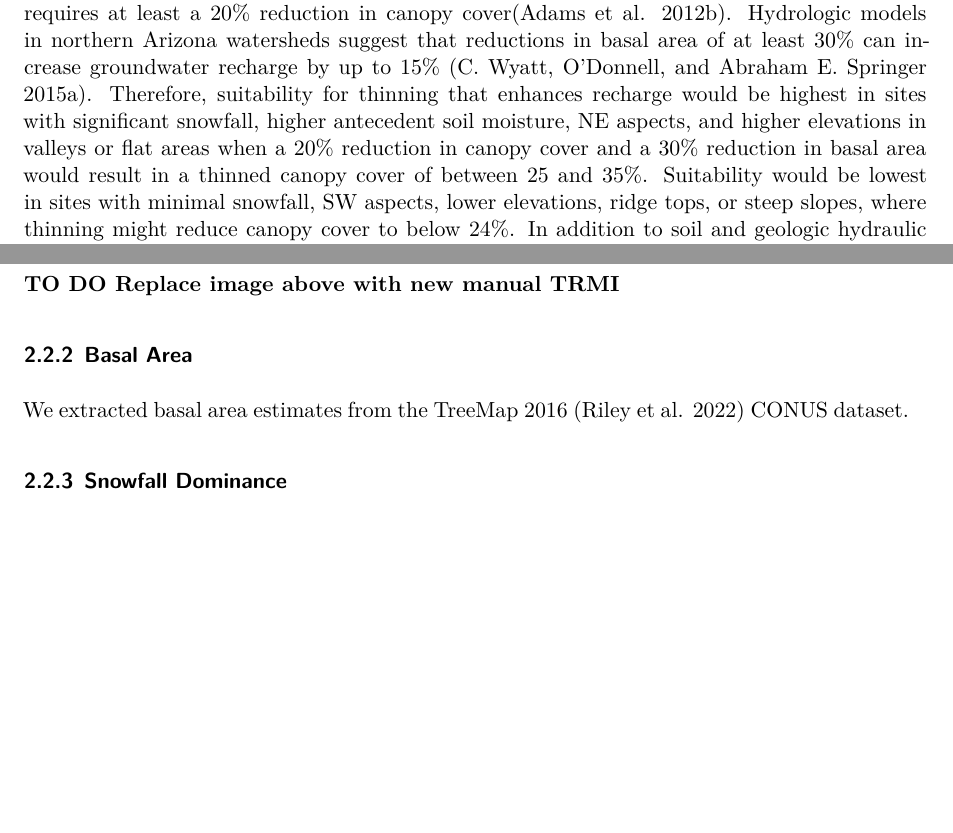
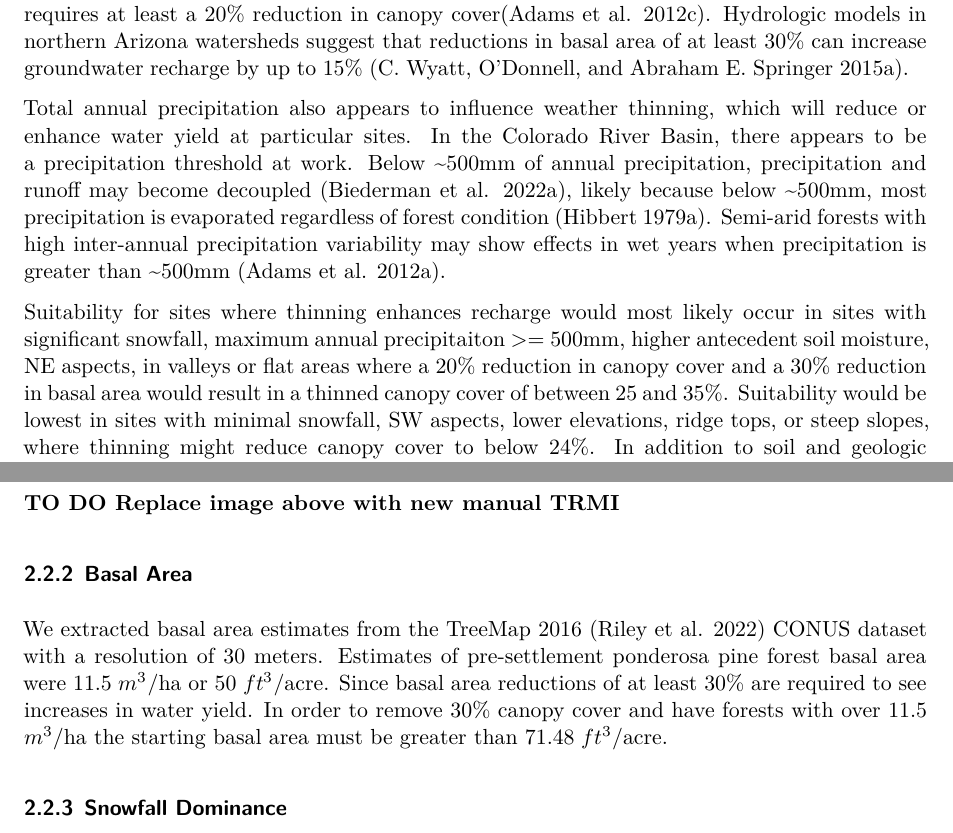
Before and after one commit to Ryan3Lima/ATUR-Thinning-to-enhance-recharge, a Quarto document (index.qmd): two parts of pages 4 and 6 of 22 before the commit and two parts of pages 4 and 6 of 23 after it, joined at a grey line, cut so that both start at the same text, the shorter picture padded with empty space. Rendered offline with R 4.5, knitr and Pandoc in place of Quarto, then LaTeX, with nearby package versions; drawn as R Markdown's standard PDF in place of the format the file asks for.

Commit message:
new draft 1-20-25

```diff
--- a/index.qmd
+++ b/index.qmd
@@ -127,5 +127,9 @@ Thinning in semi-arid and high-elevation forests (greater than 1500 meters in al
 
-Canopy cover between 25% and 40% appears optimal for net snow accumulation at continental mid-latitude sites [@veatch2009]. UAV-based studies within the study area have shown that 24 - 35% canopy cover was optimal for snow persistence. [@donager2021; @sankey_multi-scale_2015; @belmonte_uav-based_2021]. However, water yield enhancement from thinning likely requires at least a 20% reduction in canopy cover[@adams_ecohydrological_2012]. Hydrologic models in northern Arizona watersheds suggest that reductions in basal area of at least 30% can increase groundwater recharge by up to 15% [@wyatt2015]. Therefore, suitability for thinning that enhances recharge would be highest in sites with significant snowfall, higher antecedent soil moisture, NE aspects, and higher elevations in valleys or flat areas when a 20% reduction in canopy cover and a 30% reduction in basal area would result in a thinned canopy cover of between 25 and 35%. Suitability would be lowest in sites with minimal snowfall, SW aspects, lower elevations, ridge tops, or steep slopes, where thinning might reduce canopy cover to below 24%. In addition to soil and geologic hydraulic conductivity, these criteria are used for this suitability analysis.
+Canopy cover between 25% and 40% appears optimal for net snow accumulation at continental mid-latitude sites [@veatch2009]. UAV-based studies within the study area have shown that 24 - 35% canopy cover was optimal for snow persistence. [@donager2021; @sankey_multi-scale_2015; @belmonte_uav-based_2021]. However, water yield enhancement from thinning likely requires at least a 20% reduction in canopy cover[@adams_ecohydrological_2012]. Hydrologic models in northern Arizona watersheds suggest that reductions in basal area of at least 30% can increase groundwater recharge by up to 15% [@wyatt2015].
+
+Total annual precipitation also appears to influence weather thinning, which will reduce or enhance water yield at particular sites. In the Colorado River Basin, there appears to be a precipitation threshold at work. Below \~500mm of annual precipitation, precipitation and runoff may become decoupled [@biederman_streamflow_2022], likely because below \~500mm, most precipitation is evaporated regardless of forest condition [@hibbert1979]. Semi-arid forests with high inter-annual precipitation variability may show effects in wet years when precipitation is greater than \~500mm [@adams2012].
+
+Suitability for sites where thinning enhances recharge would most likely occur in sites with significant snowfall, maximum annual precipitaiton \>= 500mm, higher antecedent soil moisture, NE aspects, in valleys or flat areas where a 20% reduction in canopy cover and a 30% reduction in basal area would result in a thinned canopy cover of between 25 and 35%. Suitability would be lowest in sites with minimal snowfall, SW aspects, lower elevations, ridge tops, or steep slopes, where thinning might reduce canopy cover to below 24%. In addition to soil and geologic hydraulic conductivity, these criteria are used for this suitability analysis.
 
 # Methods
 
@@ -188,7 +192,7 @@ Topographic Relative Moisture Index (TRMI) incorporates several topographic para
 
 ### Basal Area
 
-We extracted basal area estimates from the TreeMap 2016 [@riley2022] CONUS dataset.
+We extracted basal area estimates from the TreeMap 2016 [@riley2022] CONUS dataset with a resolution of 30 meters. Estimates of pre-settlement ponderosa pine forest basal area were 11.5 $m^3$/ha or 50 $ft^3$/acre. Since basal area reductions of at least 30% are required to see increases in water yield. In order to remove 30% canopy cover and have forests with over 11.5 $m^3$/ha the starting basal area must be greater than 71.48 $ft^3$/acre.
 
 ![Basal Area in cubic meters per hectare derived from the 2016 TreeMap dataset.](images/Basal_Area.jpg)
 
```
Also changed, not shown: index.qmd (4 more changed lines), 2 other files.
